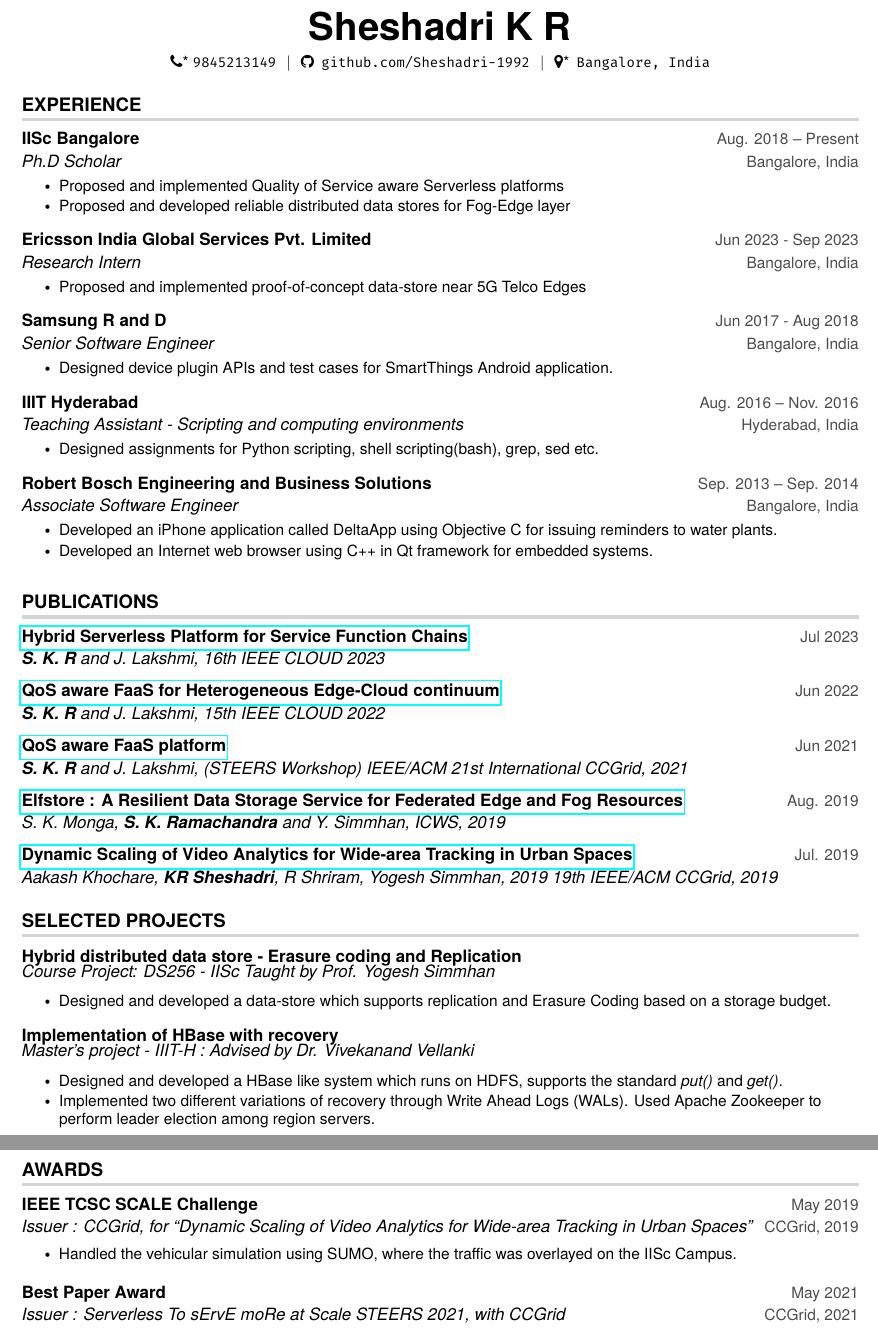
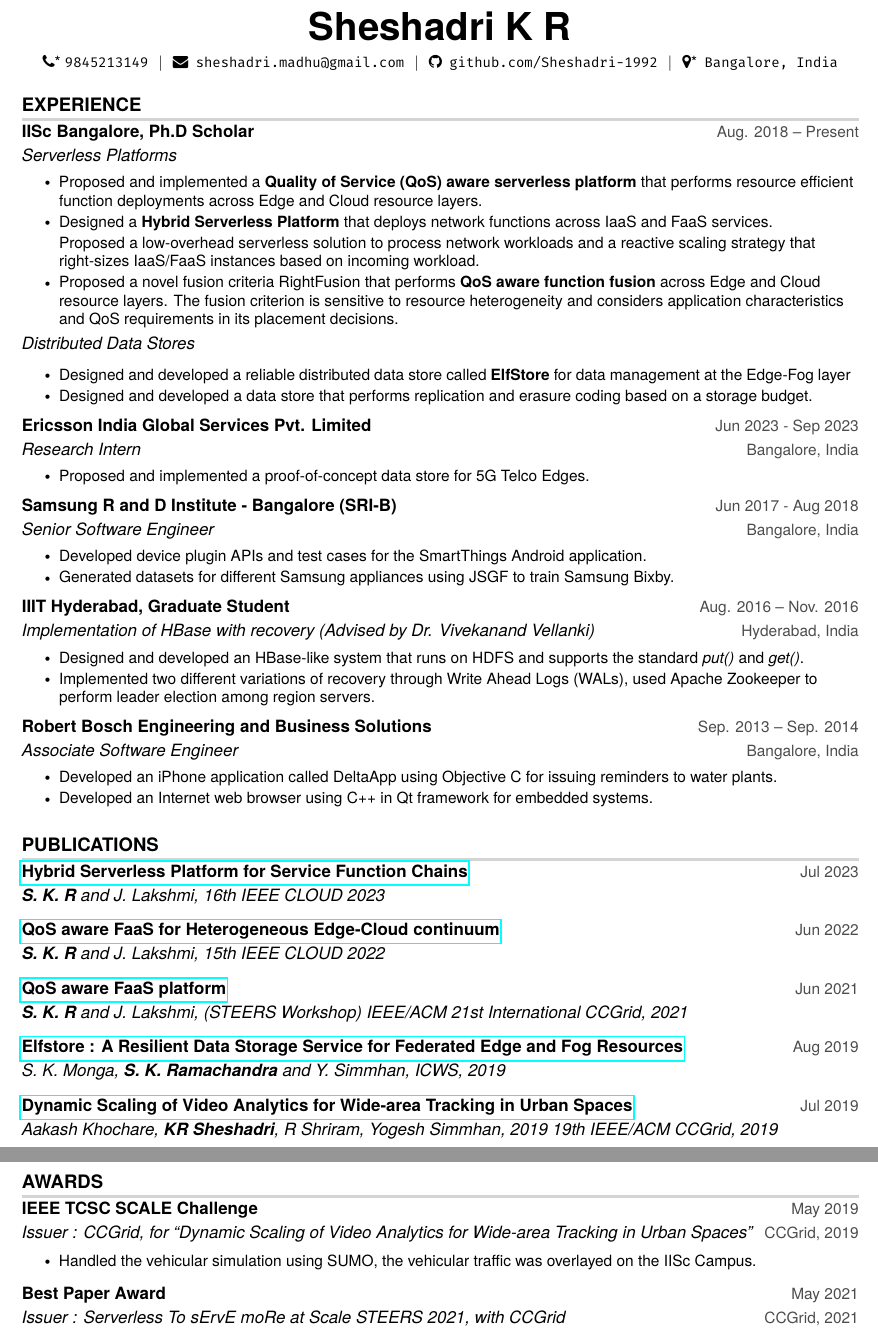
Before and after one commit to Sheshadri-1992/my-resume, a LaTeX document (sheshadri.tex): two parts of pages 1 and 2 of 2, joined at a grey line, cut so that both start at the same text. Compiled offline with pdfLaTeX.

Commit message:
New resume 1.5 pages

```diff
--- a/sheshadri.tex
+++ b/sheshadri.tex
@@ -81,7 +81,7 @@
 % sans serif sections
 \titleformat {\section}{
 	\bfseries \vspace{2pt} \raggedright \large % header section
-}{}{0em}{}[\color{light-grey} {\titlerule[2pt]} \vspace{-4pt}]
+}{}{0em}{}[\color{light-grey} {\titlerule[2pt]} \vspace{-9pt}]
 
 % only for pdflatex
 % Ensure that generate pdf is machine readable/ATS parsable
@@ -98,9 +98,9 @@
 \newcommand{\resumeSubheading}[4]{
 	\vspace{-1pt}\item
 	\begin{tabular*}{\textwidth}[t]{l@{\extracolsep{\fill}}r}
-		\textbf{#1} & {\color{dark-grey}\small #2}\vspace{1pt}\\ % top row of resume entry
+		\textbf{#1} & {\color{dark-grey}\small #2}\vspace{2pt}\\ % top row of resume entry
 		\textit{#3} & {\color{dark-grey} \small #4}\\ % second row of resume entry
-	\end{tabular*}\vspace{-4pt}
+	\end{tabular*}\vspace{-3pt}
 }
 
 \newcommand{\resumeSubSubheading}[2]{
@@ -114,10 +114,10 @@
 	\item
 	\begin{tabular*}{\textwidth}{l@{\extracolsep{\fill}}r}
 		#1 & {\color{dark-grey}} \\
-	\end{tabular*}\vspace{-4pt}
+	\end{tabular*}\vspace{-2pt}
 }
 
-\newcommand{\resumeSubItem}[1]{\resumeItem{#1}\vspace{-4pt}}
+\newcommand{\resumeSubItem}[1]{\resumeItem{#1}\vspace{-5pt}}
 
 \renewcommand\labelitemii{$\vcenter{\hbox{\tiny$\bullet$}}$}
 
@@ -125,7 +125,7 @@
 \newcommand{\resumeSubHeadingListStart}{\begin{itemize}[leftmargin=0in, label={}]}
 	\newcommand{\resumeSubHeadingListEnd}{\end{itemize}}
 \newcommand{\resumeItemListStart}{\begin{itemize}}
-	\newcommand{\resumeItemListEnd}{\end{itemize}\vspace{0pt}}
+	\newcommand{\resumeItemListEnd}{\end{itemize}\vspace{-4pt}}
 
 \color{text-grey}
 
@@ -141,7 +141,7 @@
 	\begin{center}
 		\textbf{\Huge Sheshadri K R} \\ \vspace{5pt}
 		\small \faPhone* \texttt{9845213149} \hspace{1pt} $|$
-%		\hspace{1pt} \faEnvelope \hspace{2pt} \texttt{sheshadri.madhu@gmail.com} \hspace{1pt} $|$
+		\hspace{1pt} \faEnvelope \hspace{2pt} \texttt{sheshadri.madhu@gmail.com} \hspace{1pt} $|$
 %		\hspace{1pt} \faEnvelope \hspace{2pt} \texttt{sheshadrik@iisc.ac.in} \hspace{1pt} $|$
 		\hspace{1pt} \faGithub \hspace{2pt} \texttt{github.com/Sheshadri-1992} \hspace{1pt} $|$
 		\hspace{1pt} \faMapMarker* \hspace{2pt}\texttt{Bangalore, India}
@@ -154,12 +154,29 @@
 	\resumeSubHeadingListStart
 
 	\resumeSubheading
-	{IISc Bangalore}{Aug. 2018 -- Present}
-	{Ph.D Scholar}{Bangalore, India}
+	{IISc Bangalore, Ph.D Scholar}{Aug. 2018 -- Present}
+%	{Ph.D Scholar}{Bangalore, India}
+	{Serverless Platforms}{}
 	\resumeItemListStart
 	%	\resumeItem{TA for the course  taught by Dr Suryakanth V Gangashetty.}
-	\resumeItem{Proposed and implemented Quality of Service aware Serverless platforms}
-	\resumeItem{Proposed and developed reliable distributed data stores for Fog-Edge layer}
+	\resumeItem{Proposed and implemented a \textbf{Quality of Service (QoS) aware serverless platform} that performs resource efficient function deployments across Edge and Cloud resource layers.}
+
+	\resumeItem{Designed a \textbf{Hybrid Serverless Platform} that deploys network functions across IaaS and FaaS services.
+
+		Proposed a low-overhead serverless solution to process network workloads and a reactive scaling strategy that right-sizes IaaS/FaaS instances based on incoming workload.}
+
+	\resumeItem{Proposed a novel fusion criteria RightFusion that performs \textbf{QoS aware function fusion} across Edge and Cloud resource layers.
+		The fusion criterion is sensitive to resource heterogeneity and considers application characteristics and QoS requirements in its placement decisions.}
+
+	\resumeItemListEnd
+
+
+
+	{\textit{Distributed Data Stores}}{}
+	\resumeItemListStart
+	%	\resumeItem{TA for the course  taught by Dr Suryakanth V Gangashetty.}
+	\resumeItem{Designed and developed a reliable distributed data store called \textbf{ElfStore} for data management at the Edge-Fog layer}
+	\resumeItem{Designed and developed a data store that performs replication and erasure coding based on a storage budget.}
 
 	\resumeItemListEnd
 
@@ -167,15 +184,16 @@
 	{Ericsson India Global Services Pvt. Limited}{Jun 2023 - Sep 2023}
 	{Research Intern}{Bangalore, India}
 	\resumeItemListStart
-	\resumeItem{Proposed and implemented proof-of-concept data-store near 5G Telco Edges}
+	\resumeItem{Proposed and implemented a proof-of-concept data store for 5G Telco Edges.}
 %	\resumeItem{Handling script automation and code-base maintenance for our team.}
 	\resumeItemListEnd
 
 	\resumeSubheading
-	{Samsung R and D}{Jun 2017 - Aug 2018}
+	{Samsung R and D Institute - Bangalore (SRI-B)}{Jun 2017 - Aug 2018}
 	{Senior Software Engineer}{Bangalore, India}
 	\resumeItemListStart
-	\resumeItem{Designed device plugin APIs and test cases for SmartThings Android application.}
+	\resumeItem{Developed device plugin APIs and test cases for the SmartThings Android application.}
+	\resumeItem{Generated datasets for different Samsung appliances using JSGF to train Samsung Bixby.}
 %	\resumeItem{Handling script automation and code-base maintenance for our team.}
 	\resumeItemListEnd
 
@@ -186,11 +204,13 @@
 %	\resumeItemListEnd
 
 	\resumeSubheading
-	{IIIT Hyderabad}{Aug. 2016 -- Nov. 2016}
-	{Teaching Assistant - Scripting and computing environments}{Hyderabad, India}
+	{IIIT Hyderabad, Graduate Student}{Aug. 2016 -- Nov. 2016}
+	{Implementation of HBase with recovery (Advised by Dr. Vivekanand Vellanki)}{Hyderabad, India}
 	\resumeItemListStart
 %	\resumeItem{TA for the course  taught by Dr Suryakanth V Gangashetty.}
-	\resumeItem{Designed assignments for Python scripting, shell scripting(bash), grep, sed etc.}
+	\resumeItem{Designed and developed an HBase-like system that runs on HDFS and supports the standard \textit{put()} and \textit{get()}.}
+
+	\resumeItem{Implemented two different variations of recovery through Write Ahead Logs (WALs), used Apache Zookeeper to perform leader election among region servers.}
 
 	\resumeItemListEnd
 
@@ -221,66 +292,16 @@
 	{\textbf{S. K. R} and J. Lakshmi, (STEERS Workshop) IEEE/ACM 21st International  CCGrid, 2021}
 
 	\resumeSubheading
-	{\href{https://ieeexplore.ieee.org/abstract/document/8818408}{Elfstore : A Resilient Data Storage Service for Federated Edge and Fog Resources}}{Aug. 2019}
+	{\href{https://ieeexplore.ieee.org/abstract/document/8818408}{Elfstore : A Resilient Data Storage Service for Federated Edge and Fog Resources}}{Aug 2019}
 	{S. K. Monga, \textbf{S. K. Ramachandra} and Y. Simmhan, ICWS, 2019}
 
 	\resumeSubheading
-	{\href{https://ieeexplore.ieee.org/abstract/document/8752708}{Dynamic Scaling of Video Analytics for Wide-area Tracking in Urban Spaces}}{Jul. 2019}
+	{\href{https://ieeexplore.ieee.org/abstract/document/8752708}{Dynamic Scaling of Video Analytics for Wide-area Tracking in Urban Spaces}}{Jul 2019}
 	{Aakash Khochare, \textbf{KR Sheshadri}, R Shriram, Yogesh Simmhan, 2019 19th IEEE/ACM CCGrid, 2019}
 
 	\resumeSubHeadingListEnd
 
 
-	%-----------PROJECTS-----------
-
-	\section{SELECTED PROJECTS}
-	\resumeSubHeadingListStart
-	\resumeProjectHeading
-	{\textbf{Hybrid distributed data store - Erasure coding and Replication}}
-
-	{\textit{Course Project: DS256 - IISc Taught by Prof. Yogesh Simmhan}}
-	\resumeItemListStart
-	\resumeItem{Designed and developed a data-store which supports replication and Erasure Coding based on a storage budget.}
-%	\resumeItem{Proposed a Partial Replication, Partial Erasure coding (PRPE) policy to store data for a given storage budget.}
-%	\resumeItem{Evaluated the PRPE strategy for the metrics of storage efficiency and retrieval latency for different EC policies.}
-	\resumeItemListEnd
-
-	\resumeSubHeadingListEnd
-
-	\resumeSubHeadingListStart
-	\resumeProjectHeading
-	{\textbf{Implementation of HBase with recovery}} {Sept. 2020 -- Nov. 2020}
-	{\textit{Master's project - IIIT-H : Advised by Dr. Vivekanand Vellanki}}
-	\resumeItemListStart
-	\resumeItem{Designed and developed a HBase like system which runs on HDFS, supports the standard \textit{put()} and \textit{get()}.}
-	\resumeItem{Implemented two different variations of recovery through Write Ahead Logs (WALs). Used Apache Zookeeper to perform leader election among region servers.}
-	\resumeItemListEnd
-
-%	\resumeProjectHeading
-%	{\textbf{HDFS and MapReduce}} {Sept. 2020 -- Nov. 2020}
-%	{\textit{Course Project: Distributed Systems - IIIT-H: Instructor Dr. Vivekanand Vellanki}}
-%	\resumeItemListStart
-%	\resumeItem{Designed and developed HDFS like file system as a part of course project, that suppro}
-%	\resumeItem{The data store supports the standard \textit{put()}, \textit{get()} and \textit{append()} operations.}
-%	\resumeItem{Implemented the MapReduce programming paradigm which runs on the HDFS.}
-%	\resumeItem{Used Java RMI for interaction between nodes and Google protobuf was used for serializing/deserializing data.}
-%	\resumeItemListEnd
-
-%	\resumeProjectHeading
-%	{\textbf{Predict House Prices: Regression Techniques}}{Sept. 2019 -- May 2020}
-%	\resumeItemListStart
-%	\resumeItem{Designed House price prediction techniques on a housing dataset for a course project.}
-%	\resumeItem{Experimented with lasso and ridge regression techniques to predict the sales price of a house}
-%	\resumeItemListEnd
-
-%	\resumeProjectHeading
-%	{\textbf{Mini SqlEngine}}{Sept. 2019 -- May 2020}
-%	\resumeItemListStart
-%	\resumeItem{Implemented the DML  (Select, Insert, Update and Delete) and DDL commands (Create, Drop and Truncate).}
-%	\resumeItem{Supported operations such as sorting of data, union and join of tables.}
-%	\resumeItemListEnd
-
-	\resumeSubHeadingListEnd
 
 
 	%-----------EXPERIENCE-----------
@@ -289,7 +310,7 @@
 
 	\resumeSubheading{IEEE TCSC SCALE Challenge}{May 2019}{Issuer : CCGrid, for ``Dynamic Scaling of Video Analytics for Wide-area Tracking in Urban Spaces''}{CCGrid, 2019}
 	\resumeItemListStart
-	\resumeItem{Handled the vehicular simulation using SUMO, where the traffic was overlayed on the IISc Campus.}
+	\resumeItem{Handled the vehicular simulation using SUMO, the vehicular traffic was overlayed on the IISc Campus.}
 	\resumeItemListEnd
 
 	\resumeSubheading
```
Also changed, not shown: sheshadri_revised_resume.pdf (added), sheshadri.tex (51 more changed lines), 4 other files.
